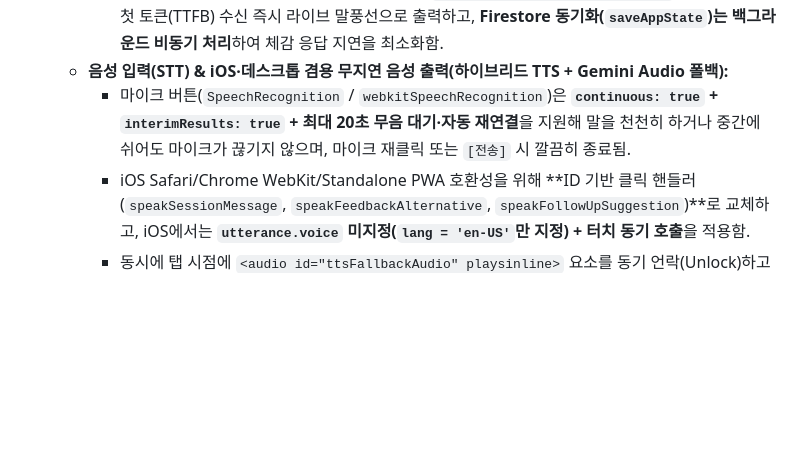
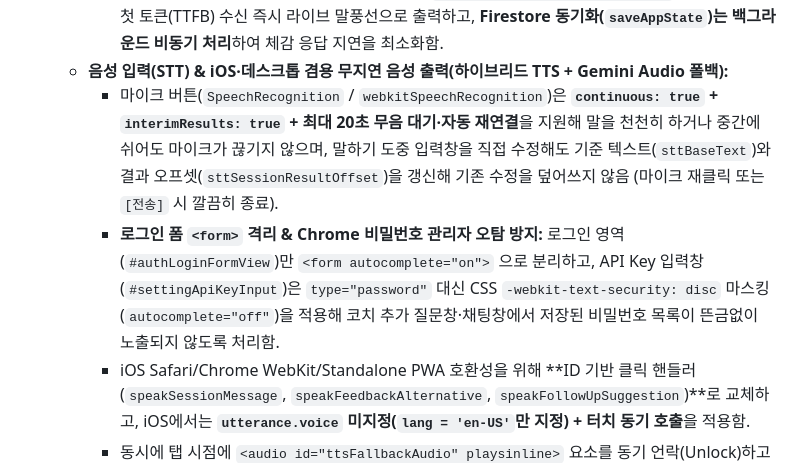
Before and after one commit to tigermin7-ship-it/english-practicing-app, a Markdown page: prd.md, the part around the change. GitHub-like rendering; blank space fills up the shorter version.

Commit message:
docs(prd): document login form isolation, API key CSS masking, and STT manual edit offset

```diff
--- a/prd.md
+++ b/prd.md
@@ -111,7 +111,8 @@
     * 빈 세션에서 대화를 시작할 때는 물론, **이미 대화가 진행 중인 상태에서도** 상단 `[AI가 먼저 질문 던지기]` 버튼을 누르면 현재 문맥에 이어지는 AI 파트너의 새로운 질문이나 후속 발언을 즉시 생성함.
     * `<head>` `preconnect` + `ListModels` 지연 폴백 + 모델군별 저지연 추론 설정(`gemini-3*`: `thinkingLevel: 'minimal'`, `gemini-2.5*`/`flash-lite-latest`: `thinkingBudget: 0`, 미지원 시 400 자동 재시도) + **SSE 실시간 스트리밍(`:streamGenerateContent?alt=sse`)**을 결합해 첫 토큰(TTFB) 수신 즉시 라이브 말풍선으로 출력하고, **Firestore 동기화(`saveAppState`)는 백그라운드 비동기 처리**하여 체감 응답 지연을 최소화함.
   * **음성 입력(STT) & iOS·데스크톱 겸용 무지연 음성 출력(하이브리드 TTS + Gemini Audio 폴백):**
-    * 마이크 버튼(`SpeechRecognition` / `webkitSpeechRecognition`)은 **`continuous: true` + `interimResults: true` + 최대 20초 무음 대기·자동 재연결**을 지원해 말을 천천히 하거나 중간에 쉬어도 마이크가 끊기지 않으며, 마이크 재클릭 또는 `[전송]` 시 깔끔히 종료됨.
+    * 마이크 버튼(`SpeechRecognition` / `webkitSpeechRecognition`)은 **`continuous: true` + `interimResults: true` + 최대 20초 무음 대기·자동 재연결**을 지원해 말을 천천히 하거나 중간에 쉬어도 마이크가 끊기지 않으며, 말하기 도중 입력창을 직접 수정해도 기준 텍스트(`sttBaseText`)와 결과 오프셋(`sttSessionResultOffset`)을 갱신해 기존 수정을 덮어쓰지 않음 (마이크 재클릭 또는 `[전송]` 시 깔끔히 종료).
+    * **로그인 폼 `<form>` 격리 & Chrome 비밀번호 관리자 오탐 방지:** 로그인 영역(`#authLoginFormView`)만 `<form autocomplete="on">` 으로 분리하고, API Key 입력창(`#settingApiKeyInput`)은 `type="password"` 대신 CSS `-webkit-text-security: disc` 마스킹(`autocomplete="off"`)을 적용해 코치 추가 질문창·채팅창에서 저장된 비밀번호 목록이 뜬금없이 노출되지 않도록 처리함.
     * iOS Safari/Chrome WebKit/Standalone PWA 호환성을 위해 **ID 기반 클릭 핸들러(`speakSessionMessage`, `speakFeedbackAlternative`, `speakFollowUpSuggestion`)**로 교체하고, iOS에서는 **`utterance.voice` 미지정(`lang = 'en-US'`만 지정) + 터치 동기 호출**을 적용함.
     * 동시에 탭 시점에 `<audio id="ttsFallbackAudio" playsinline>` 요소를 동기 언락(Unlock)하고 `500ms` 워치독(`onstart` 미수신·무음 조기 종료·`onerror` 감지)을 감시해 **iOS WebKit TTS가 무반응일 경우 자동으로 Gemini Native Audio TTS(`gemini-2.5-flash-preview-tts` / `gemini-3.1-flash-tts-preview`) 24kHz PCM→WAV 오디오 폴백 재생(세션 캐싱 포함)**을 수행함.
 
```
